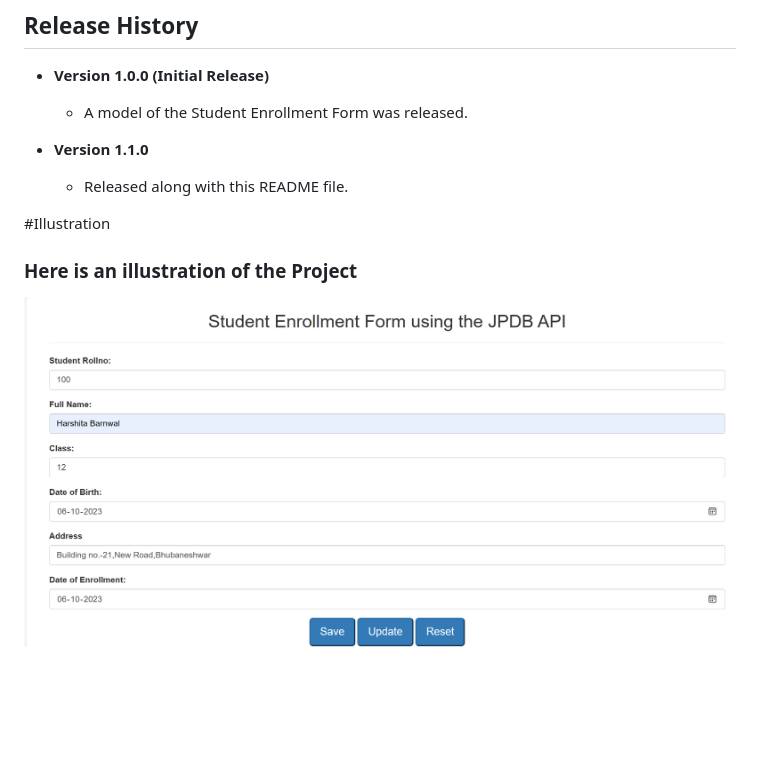
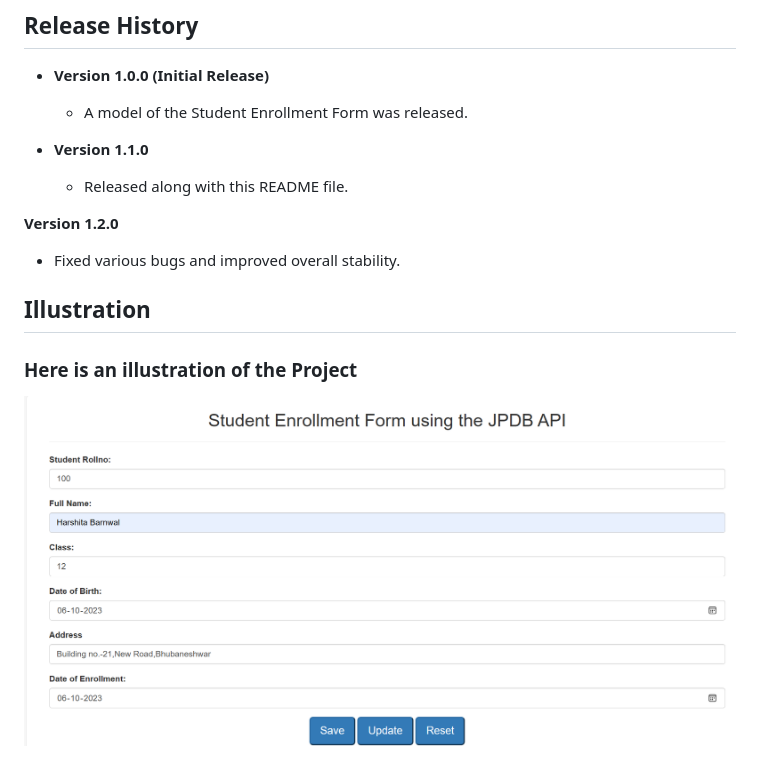
Before and after one commit to Zivanika/Studentform, a Markdown page: README.md, the part around the change. Rendered like a GitHub page; blank space fills up the shorter version.

```diff
--- a/README.md
+++ b/README.md
@@ -92,8 +92,11 @@ print(response.json())
 - **Version 1.1.0**
   - Released along with this README file.
 
+**Version 1.2.0**
+  - Fixed various bugs and improved overall stability.
 
+## Illustration
+<h3>Here is an illustration of  the Project</h3>
+<!-- <img src="JPDB.png"></img> -->
 
-#Illustration
-<h3>Here is an illustration of  the Project</h3>
-<img src="JPDB.png"></img>
+![home](/JPDB.png)
```
